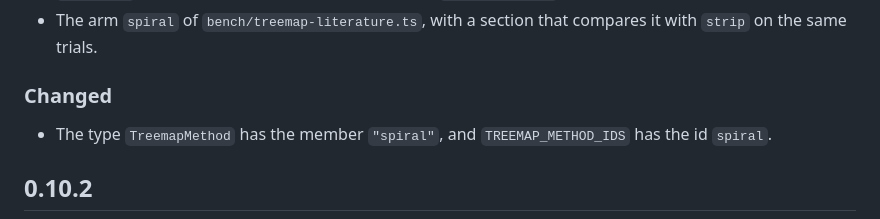
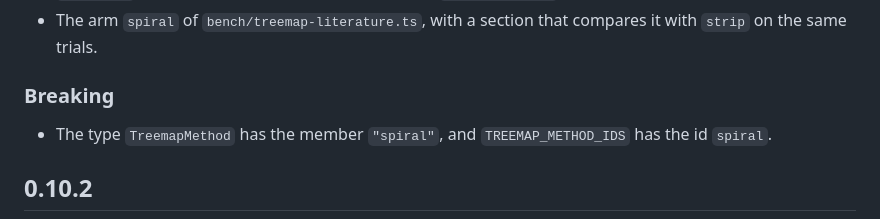
Before and after one commit to mark1russell7/packing, a Markdown page: packages/packing/CHANGELOG.md, the part around the change. GitHub-like rendering.

Commit message:
docs(packing): the TreemapMethod member is under Breaking (k29)
A new member of an exported union is a break. The changelog check
reads a break only under the heading Breaking.

Co-Authored-By: Claude Opus 5.5 <noreply@anthropic.com>

```diff
--- a/packages/packing/CHANGELOG.md
+++ b/packages/packing/CHANGELOG.md
@@ -12,7 +12,7 @@ This release raises the MINOR version. Before 1.0.0, a break raises MINOR. The t
 - The method `spiral` of the strategy `treemap`, and the option value `spiral` of the param `method` of `packSpace`. The named config and the bench entry `treemap-spiral`, with its tie-move row.
 - The arm `spiral` of `bench/treemap-literature.ts`, with a section that compares it with `strip` on the same trials.
 
-### Changed
+### Breaking
 
 - The type `TreemapMethod` has the member `"spiral"`, and `TREEMAP_METHOD_IDS` has the id `spiral`.
 
```
